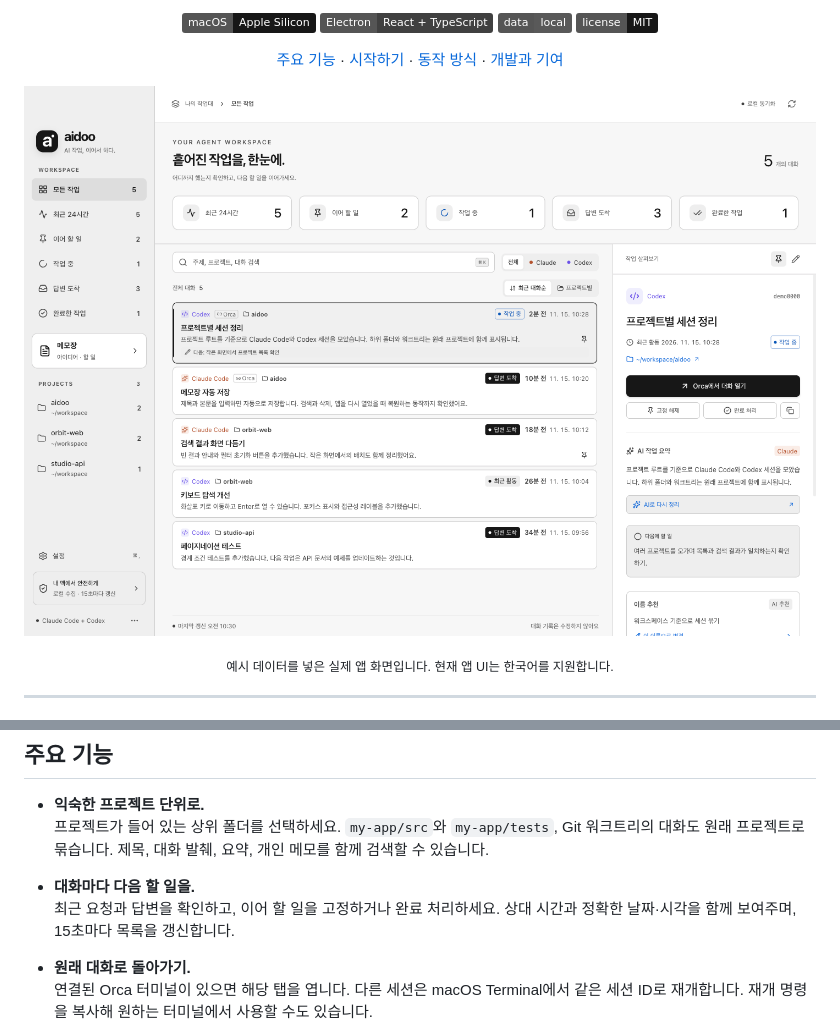
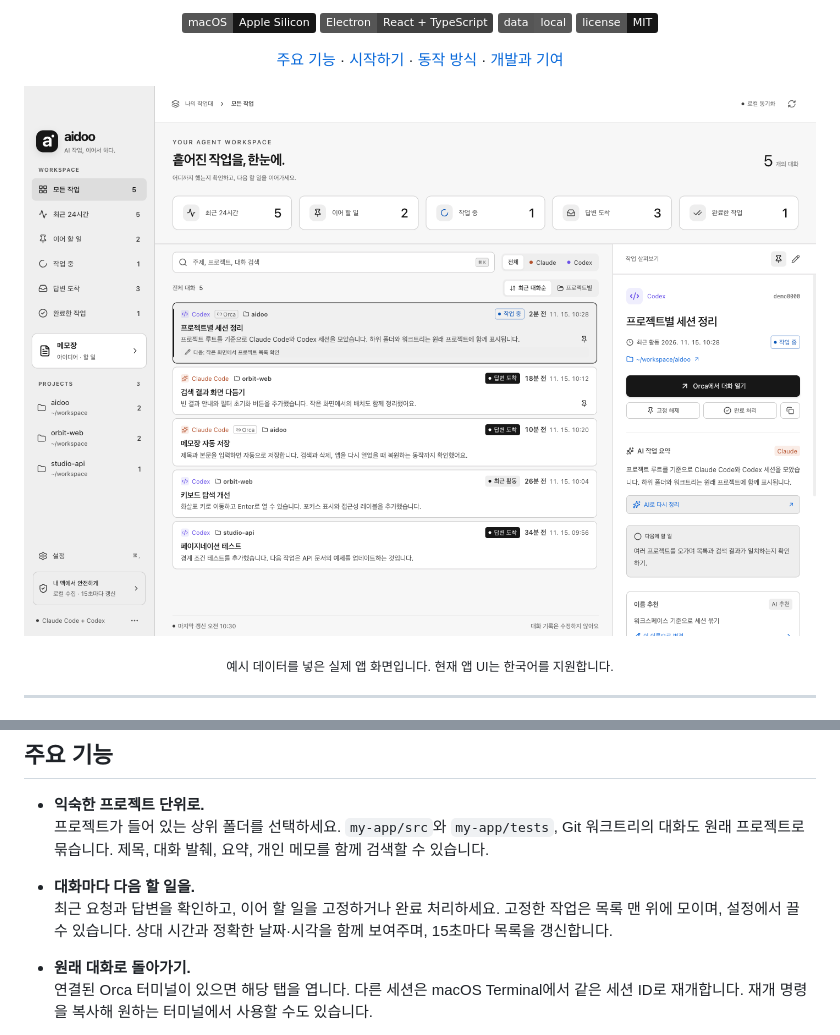
Before and after one commit to YoonShinWoong/aidoo, a Markdown page: README.ko.md, 2 parts joined by grey strips. Rendered like a GitHub page; pictures changed too: assets/screenshots/workspace-light.png; badges without logos.

```diff
--- a/README.ko.md
+++ b/README.ko.md
@@ -47,7 +47,7 @@ Claude Code 몇 개, Codex 몇 개. Orca에서도 쓰고, 터미널에서도 쓰
   프로젝트가 들어 있는 상위 폴더를 선택하세요. `my-app/src`와 `my-app/tests`, Git 워크트리의 대화도 원래 프로젝트로 묶습니다. 제목, 대화 발췌, 요약, 개인 메모를 함께 검색할 수 있습니다.
 
 - **대화마다 다음 할 일을.**<br>
-  최근 요청과 답변을 확인하고, 이어 할 일을 고정하거나 완료 처리하세요. 상대 시간과 정확한 날짜·시각을 함께 보여주며, 15초마다 목록을 갱신합니다.
+  최근 요청과 답변을 확인하고, 이어 할 일을 고정하거나 완료 처리하세요. 고정한 작업은 목록 맨 위에 모이며, 설정에서 끌 수 있습니다. 상대 시간과 정확한 날짜·시각을 함께 보여주며, 15초마다 목록을 갱신합니다.
 
 - **원래 대화로 돌아가기.**<br>
   연결된 Orca 터미널이 있으면 해당 탭을 엽니다. 다른 세션은 macOS Terminal에서 같은 세션 ID로 재개합니다. 재개 명령을 복사해 원하는 터미널에서 사용할 수도 있습니다.
```
Also changed, not shown: README.md (+1 -1 lines), assets/screenshots/workspace-dark.png, 6 other files.
